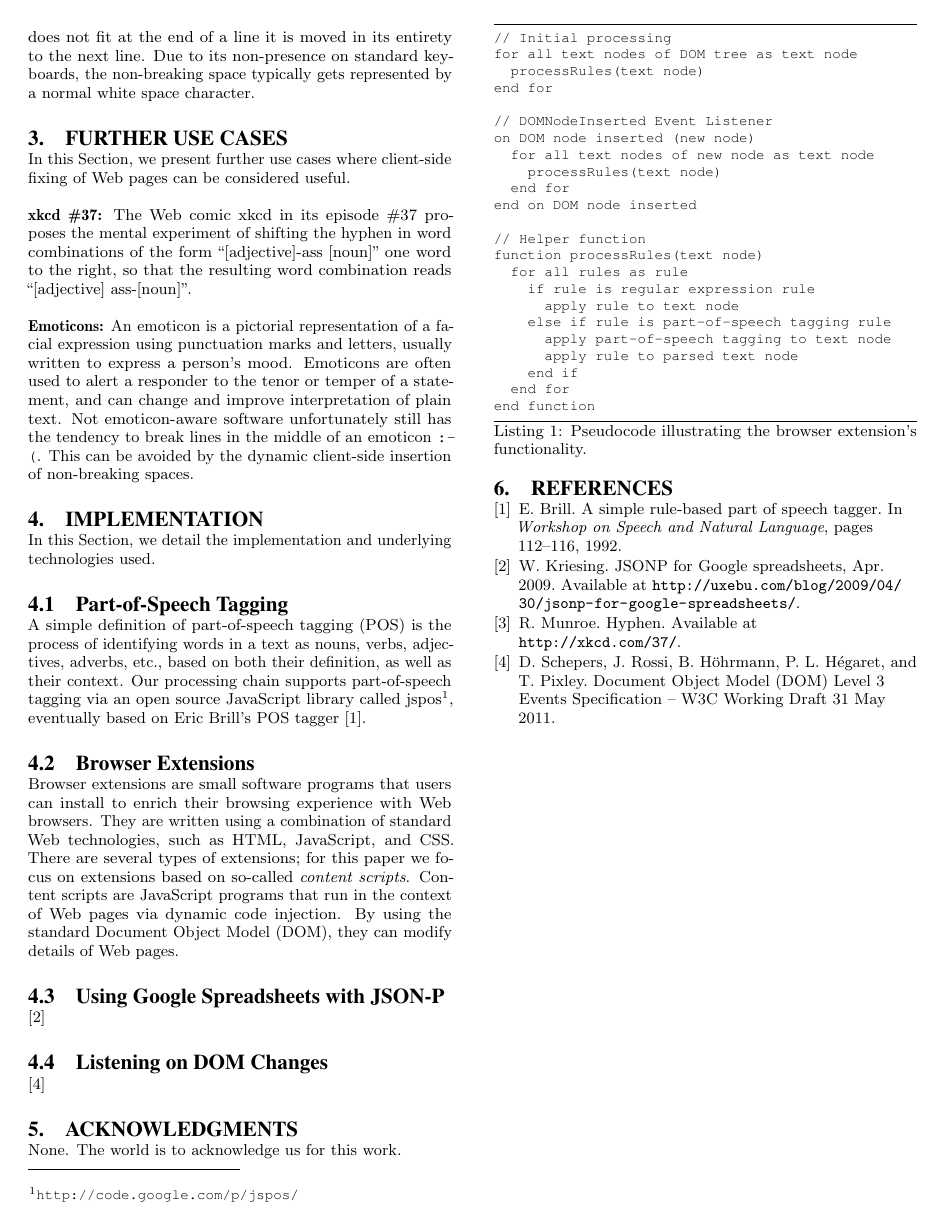
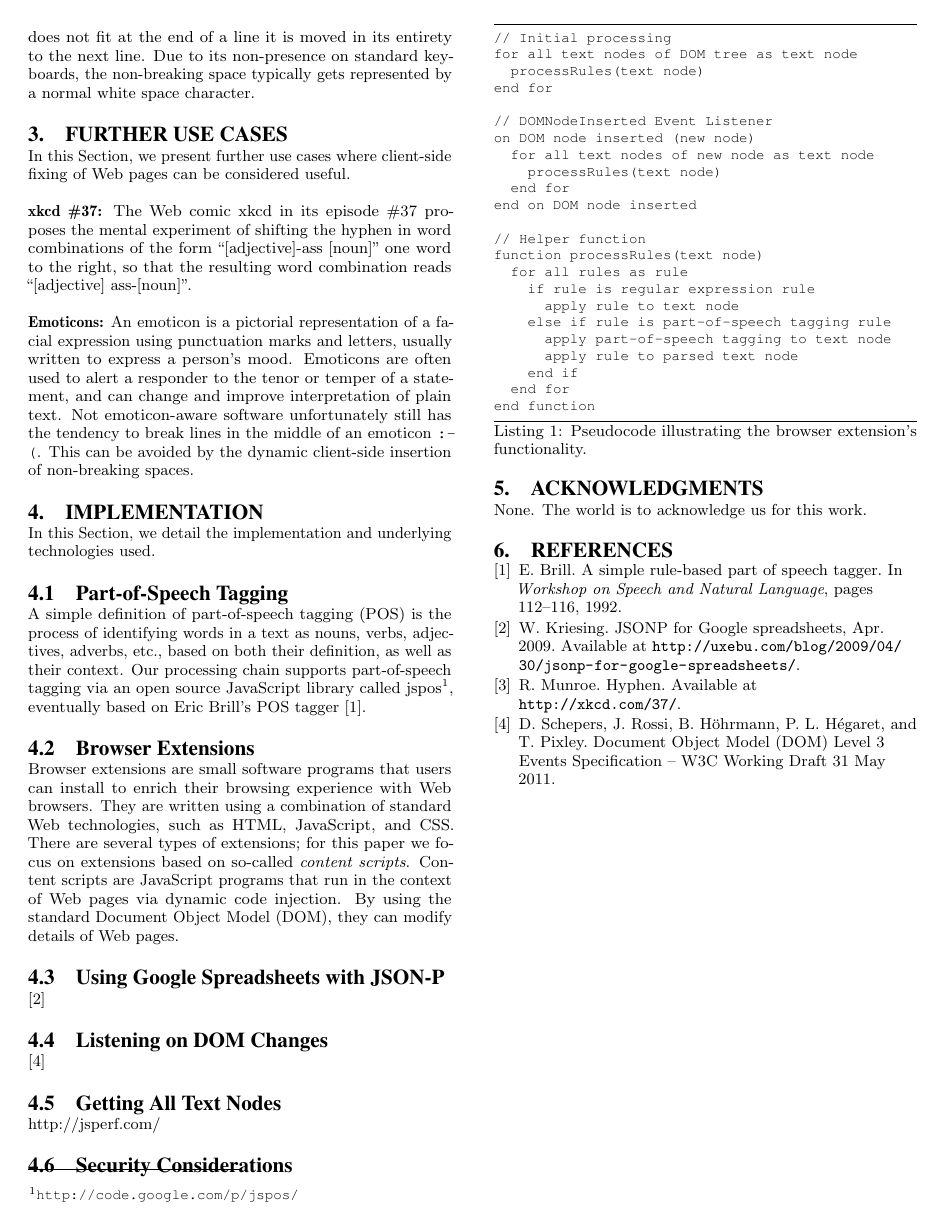
Before and after one commit to tomayac/www2012-devtrack, a LaTeX paper (www2012.tex): page 2 of 2. Compiled offline with pdfLaTeX.

Commit message:
Just quick responsibility notes.

```diff
--- a/www2012.tex
+++ b/www2012.tex
@@ -194,11 +194,19 @@ Content scripts are JavaScript programs that run in the context of Web pages via
 By using the standard Document Object Model (DOM), they can modify details of Web pages.
 
 \subsection{Using Google Spreadsheets with JSON-P}
-
+% Responsible: Tom
 \cite{jsonp2009}
 
 \subsection{Listening on DOM Changes}
+% Responsiblew: Ruben
 \cite{w3cevents2011}
+
+\subsection{Getting All Text Nodes}
+% Responsible: Tom
+http://jsperf.com/
+
+\subsection{Security Considerations}
+% Responsible: Ruben
 
 \begin{lstlisting}[caption=Pseudocode illustrating the browser extension's functionality., label=code:xkcd, float=h, escapechar=§, belowskip=-1em]
 // Initial processing
```
